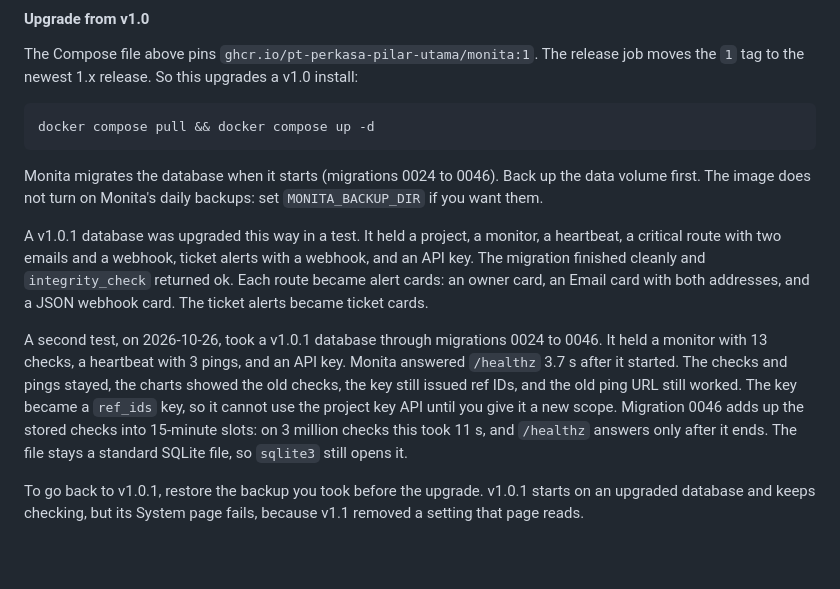
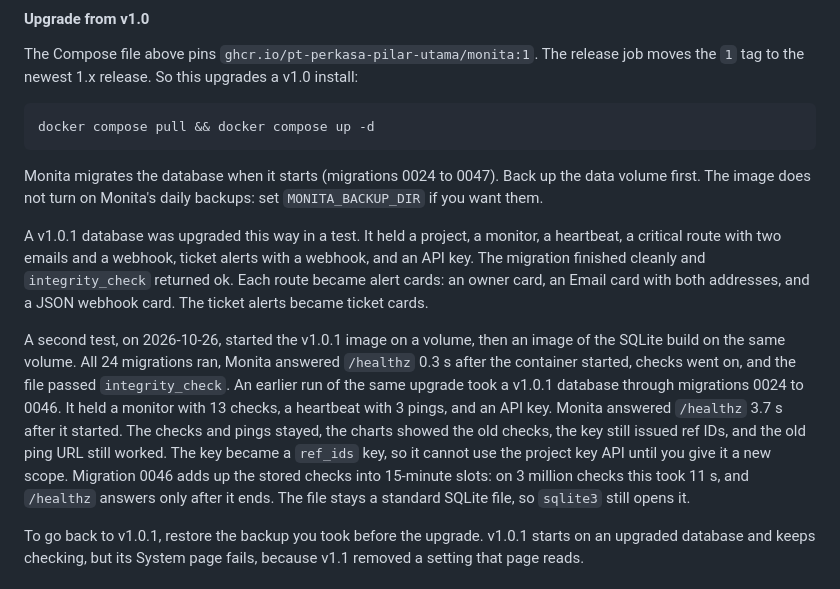
Before and after one commit to PT-Perkasa-Pilar-Utama/monita, a Markdown page: docs/guide/install.md, the part around the change. Rendered like a GitHub page; blank space fills up the shorter version.

Commit message:
docs(guide): the v1.0.1 image upgrades to the SQLite build on the same volume, tested through migration 0047

````diff
--- a/docs/guide/install.md
+++ b/docs/guide/install.md
@@ -103,11 +103,11 @@ The Compose file above pins `ghcr.io/pt-perkasa-pilar-utama/monita:1`. The relea
 docker compose pull && docker compose up -d
 ```
 
-Monita migrates the database when it starts (migrations 0024 to 0046). Back up the data volume first. The image does not turn on Monita's daily backups: set `MONITA_BACKUP_DIR` if you want them.
+Monita migrates the database when it starts (migrations 0024 to 0047). Back up the data volume first. The image does not turn on Monita's daily backups: set `MONITA_BACKUP_DIR` if you want them.
 
 A v1.0.1 database was upgraded this way in a test. It held a project, a monitor, a heartbeat, a critical route with two emails and a webhook, ticket alerts with a webhook, and an API key. The migration finished cleanly and `integrity_check` returned ok. Each route became alert cards: an owner card, an Email card with both addresses, and a JSON webhook card. The ticket alerts became ticket cards.
 
-A second test, on 2026-10-26, took a v1.0.1 database through migrations 0024 to 0046. It held a monitor with 13 checks, a heartbeat with 3 pings, and an API key. Monita answered `/healthz` 3.7 s after it started. The checks and pings stayed, the charts showed the old checks, the key still issued ref IDs, and the old ping URL still worked. The key became a `ref_ids` key, so it cannot use the project key API until you give it a new scope. Migration 0046 adds up the stored checks into 15-minute slots: on 3 million checks this took 11 s, and `/healthz` answers only after it ends. The file stays a standard SQLite file, so `sqlite3` still opens it.
+A second test, on 2026-10-26, started the v1.0.1 image on a volume, then an image of the SQLite build on the same volume. All 24 migrations ran, Monita answered `/healthz` 0.3 s after the container started, checks went on, and the file passed `integrity_check`. An earlier run of the same upgrade took a v1.0.1 database through migrations 0024 to 0046. It held a monitor with 13 checks, a heartbeat with 3 pings, and an API key. Monita answered `/healthz` 3.7 s after it started. The checks and pings stayed, the charts showed the old checks, the key still issued ref IDs, and the old ping URL still worked. The key became a `ref_ids` key, so it cannot use the project key API until you give it a new scope. Migration 0046 adds up the stored checks into 15-minute slots: on 3 million checks this took 11 s, and `/healthz` answers only after it ends. The file stays a standard SQLite file, so `sqlite3` still opens it.
 
 To go back to v1.0.1, restore the backup you took before the upgrade. v1.0.1 starts on an upgraded database and keeps checking, but its System page fails, because v1.1 removed a setting that page reads.
 
````
